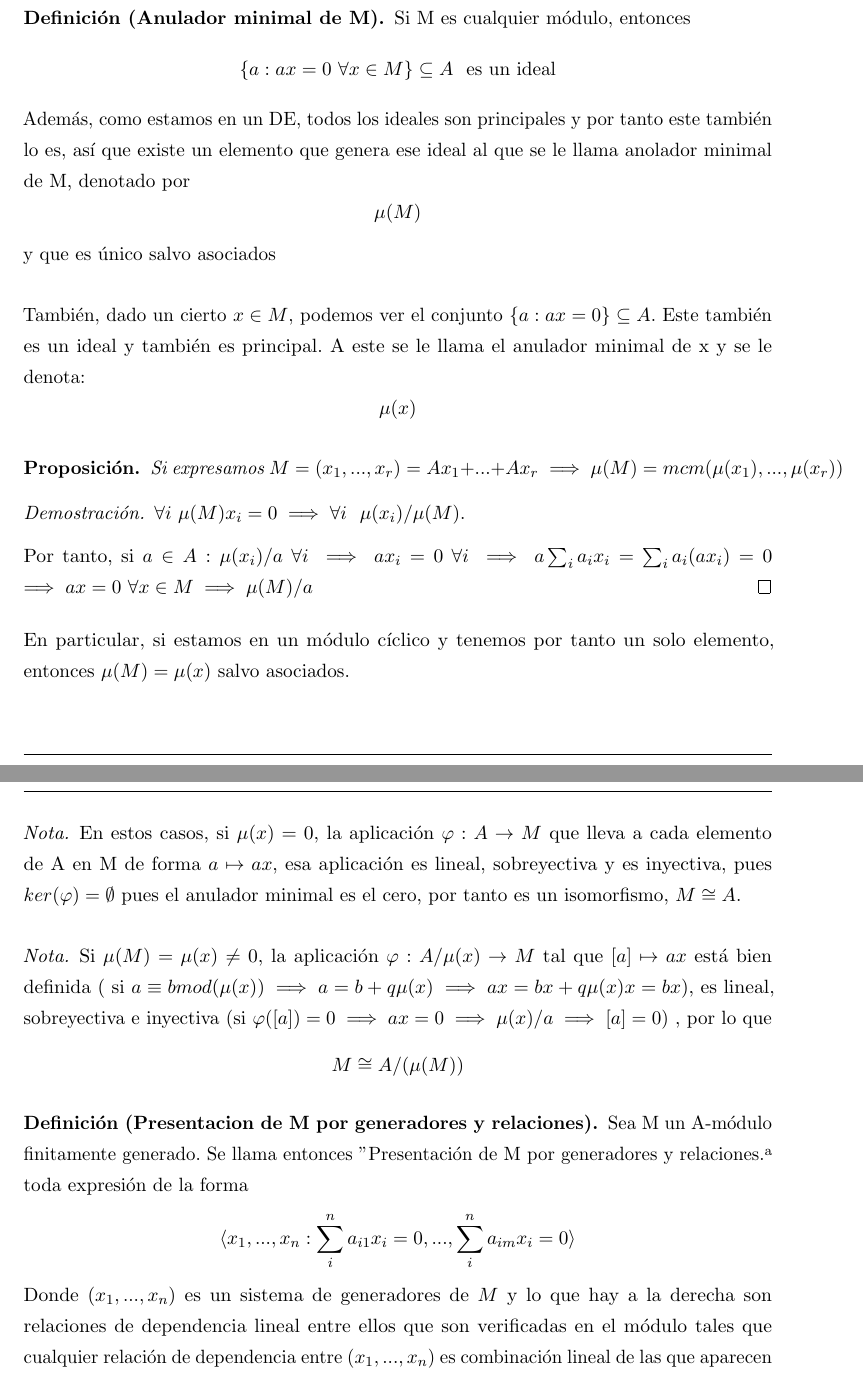
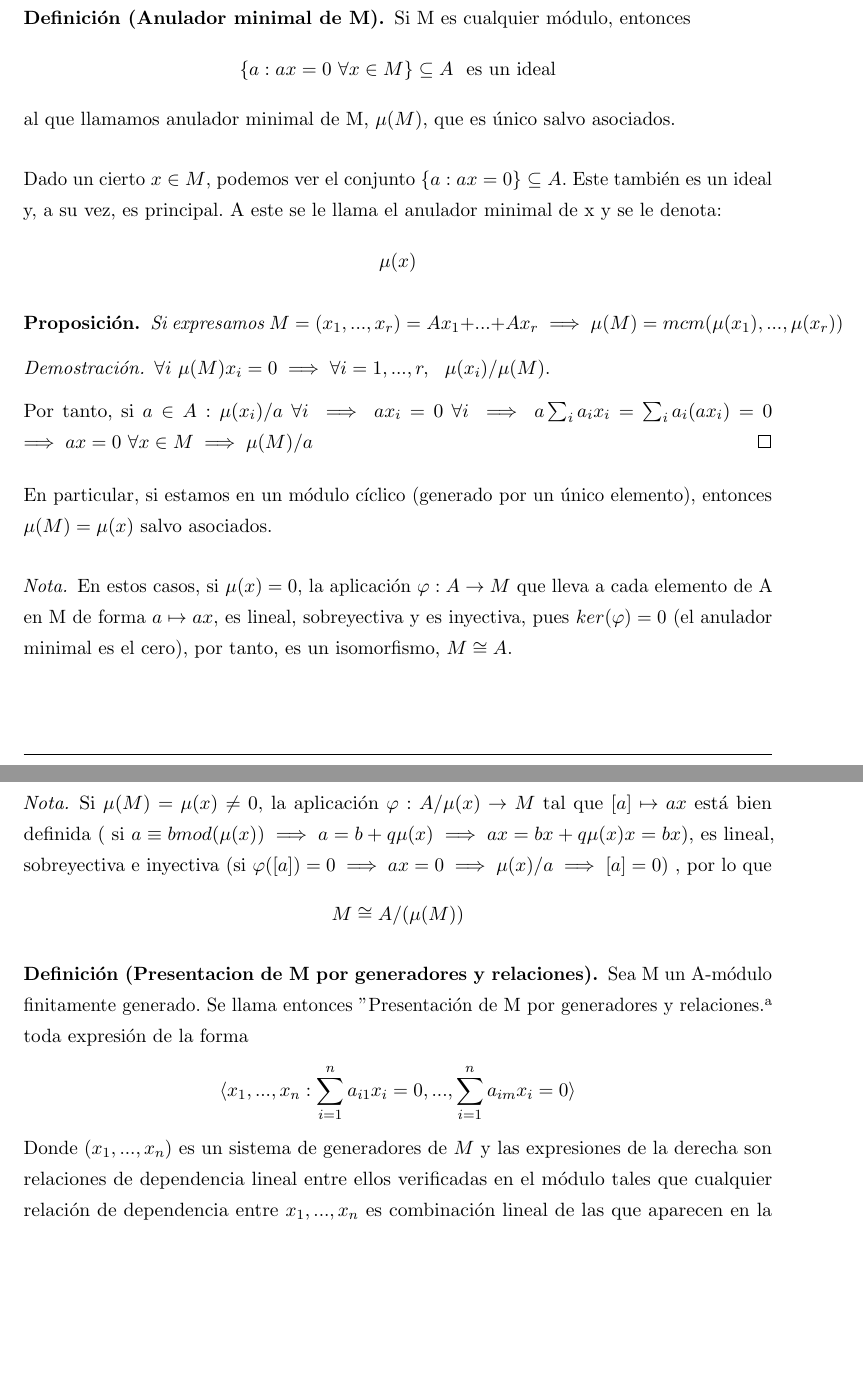
Before and after one commit to libreim/apuntesDGIIM, a LaTeX document (Álgebra I/apuntes.tex): two parts of pages 62 and 63 of 68, joined at a grey line, cut so that both start at the same text, the shorter picture padded with empty space. Compiled offline with pdfLaTeX.

Commit message:
Pequeñas modificaciones en álgebra, cambiado el nombre del archivo porque contiene apuntes de los 2 temas

```diff
--- a/Álgebra I/tema1.tex
+++ b/Álgebra I/apuntes.tex
@@ -3089,14 +3088,10 @@ Para comprenderlo mejor, vamos a ver primero un caso particular sencillo.
 	\[
 	\{a: ax = 0 \ \forall x \in M\}\subseteq A \ \  \text{es un ideal}
 	\]
-	Además, como estamos en un DE, todos los ideales son principales y por tanto este también lo es, así que existe un elemento que genera ese ideal al que se le llama anolador minimal de M, denotado por
-\[
-\mu(M)
-\]
-y que es único salvo asociados
-\end{ndef}
-
-También, dado un cierto $x\in M$, podemos ver el conjunto $\{a : ax = 0\} \subseteq A$. Este también es un ideal y también es principal. A este se le llama el anulador minimal de x y se le denota:
+	al que llamamos anulador minimal de M, $\mu(M)$, que es único salvo asociados.
+\end{ndef}
+
+Dado un cierto $x\in M$, podemos ver el conjunto $\{a : ax = 0\} \subseteq A$. Este también es un ideal y, a su vez, es principal. A este se le llama el anulador minimal de x y se le denota:
 \[
 \mu(x)
 \]
@@ -3105,16 +3100,16 @@ También, dado un cierto $x\in M$, podemos ver el conjunto $\{a : ax = 0\} \subs
 	Si expresamos $M= (x_1,...,x_r) = Ax_1 + ...+ Ax_r \implies \mu(M) = mcm(\mu(x_1),...,\mu(x_r))$
 \end{nprop}
 \begin{proof}
-	$\forall i \ \mu(M)x_i = 0 \implies \forall i \ \ \mu(x_i) / \mu(M)$.
+	$\forall i \ \mu(M)x_i = 0 \implies \forall i=1,...,r, \ \ \mu(x_i) / \mu(M)$.
 
 	Por tanto, si $a\in A: \mu(x_i)/a \ \forall i \implies ax_i = 0 \ \forall i \implies a\sum_i a_ix_i = \sum_i a_i(ax_i) = 0$
 	$\implies ax = 0 \ \forall x \in M \implies \mu(M) / a$
 \end{proof}
 
-En particular, si estamos en un módulo cíclico y tenemos por tanto un solo elemento, entonces $\mu(M) = \mu(x)$ salvo asociados.
+En particular, si estamos en un módulo cíclico (generado por un único elemento), entonces $\mu(M) = \mu(x)$ salvo asociados.
 
 \begin{nota}
-	En estos casos, si $\mu(x) = 0$, la aplicación $\varphi: A \to M$ que lleva a cada elemento de A en M de forma $a \mapsto ax$, esa aplicación es lineal, sobreyectiva y es inyectiva, pues $ker(\varphi) = \emptyset$ pues el anulador minimal es el cero, por tanto es un isomorfismo, $M \cong A$.
+	En estos casos, si $\mu(x) = 0$, la aplicación $\varphi: A \to M$ que lleva a cada elemento de A en M de forma $a \mapsto ax$, es lineal, sobreyectiva y es inyectiva, pues $ker(\varphi) = 0$ (el anulador minimal es el cero), por tanto, es un isomorfismo, $M \cong A$.
 \end{nota}
 
 \begin{nota}
@@ -3127,9 +3122,9 @@ En particular, si estamos en un módulo cíclico y tenemos por tanto un solo ele
 \begin{ndef}[Presentacion de M por generadores y relaciones]
 	Sea M un A-módulo finitamente generado. Se llama entonces "Presentación de M por generadores y relaciones" a toda expresión de la forma
 	\[
-	\langle x_1,...,x_n : \sum_i^n a_{i1}x_i = 0,...,\sum_i^n a_{im}x_i = 0 \rangle
-	\]
-	Donde $(x_1,...,x_n)$ es un sistema de generadores de $M$ y lo que hay a la derecha son relaciones de dependencia lineal entre ellos que son verificadas en el módulo tales que cualquier relación de dependencia entre $(x_1,...,x_n)$ es combinación lineal de las que aparecen en la presentación
+	\langle x_1,...,x_n : \sum_{i=1}^n a_{i1}x_i = 0,...,\sum_{i=1}^n a_{im}x_i = 0 \rangle
+	\]
+	Donde $(x_1,...,x_n)$ es un sistema de generadores de $M$ y las expresiones de la derecha son relaciones de dependencia lineal entre ellos verificadas en el módulo tales que cualquier relación de dependencia entre $x_1,...,x_n$ es combinación lineal de las que aparecen en la presentación
 
 \end{ndef}
 
```
Also changed, not shown: .out/Sistemas Operativos/Ejercicios relación 3,4/relación4.pdf, .out/Álgebra I/apuntes.pdf (added), .out/Álgebra I/tema1.pdf, apuntes.pdf (deleted), Álgebra I/apuntes.tex (23 more changed lines).
